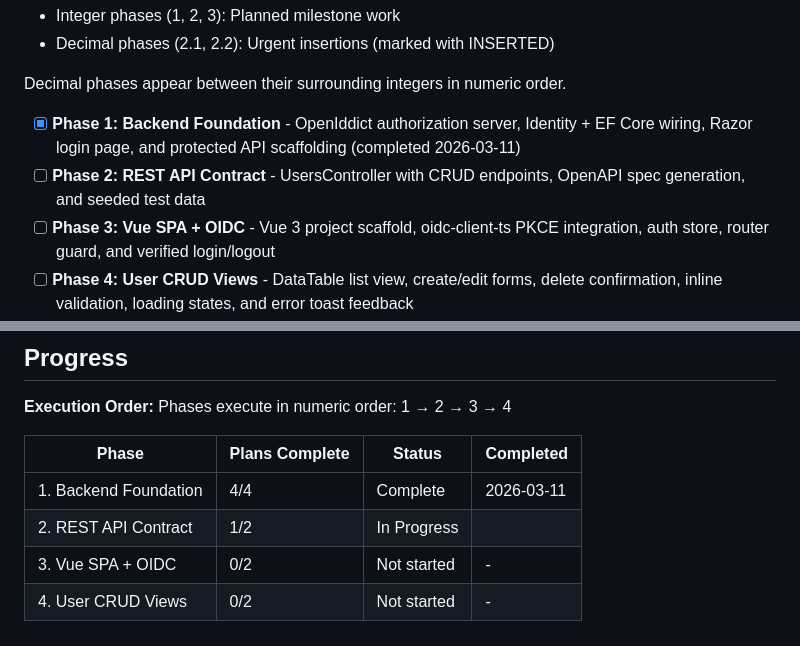
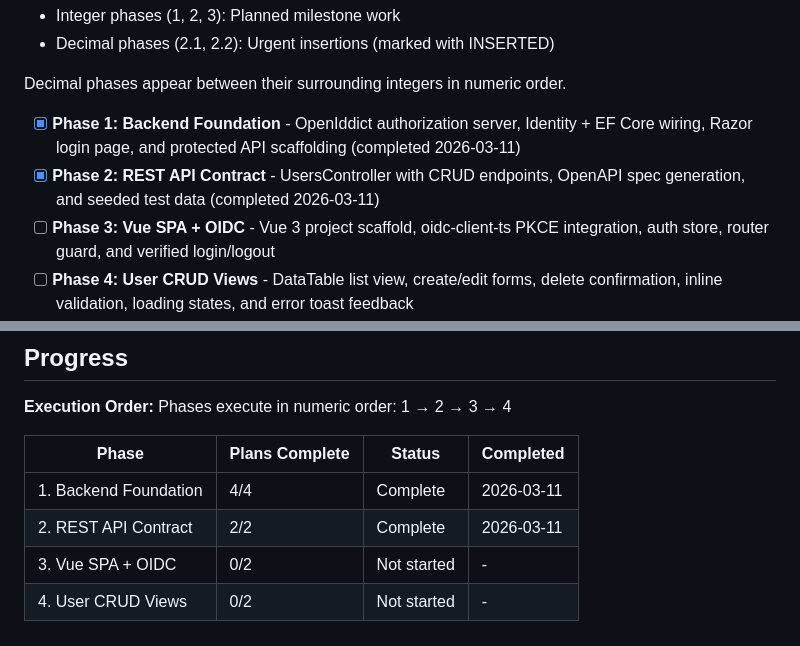
Before and after one commit to kmehmedoviboris/simple-admin, a Markdown page: .planning/ROADMAP.md, 2 parts joined by grey strips. Rendered like a GitHub page.

```diff
--- a/.planning/ROADMAP.md
+++ b/.planning/ROADMAP.md
@@ -13,7 +13,7 @@ Four sequentially dependent phases deliver a working end-to-end admin panel. The
 Decimal phases appear between their surrounding integers in numeric order.
 
 - [x] **Phase 1: Backend Foundation** - OpenIddict authorization server, Identity + EF Core wiring, Razor login page, and protected API scaffolding (completed 2026-03-11)
-- [ ] **Phase 2: REST API Contract** - UsersController with CRUD endpoints, OpenAPI spec generation, and seeded test data
+- [x] **Phase 2: REST API Contract** - UsersController with CRUD endpoints, OpenAPI spec generation, and seeded test data (completed 2026-03-11)
 - [ ] **Phase 3: Vue SPA + OIDC** - Vue 3 project scaffold, oidc-client-ts PKCE integration, auth store, router guard, and verified login/logout
 - [ ] **Phase 4: User CRUD Views** - DataTable list view, create/edit forms, delete confirmation, inline validation, loading states, and error toast feedback
 
@@ -92,6 +92,6 @@ Phases execute in numeric order: 1 → 2 → 3 → 4
 | Phase | Plans Complete | Status | Completed |
 |-------|----------------|--------|-----------|
 | 1. Backend Foundation | 4/4 | Complete   | 2026-03-11 |
-| 2. REST API Contract | 1/2 | In Progress|  |
+| 2. REST API Contract | 2/2 | Complete   | 2026-03-11 |
 | 3. Vue SPA + OIDC | 0/2 | Not started | - |
 | 4. User CRUD Views | 0/2 | Not started | - |
```
Also changed, not shown: .planning/STATE.md (+10 -6 lines), 1 other file.
